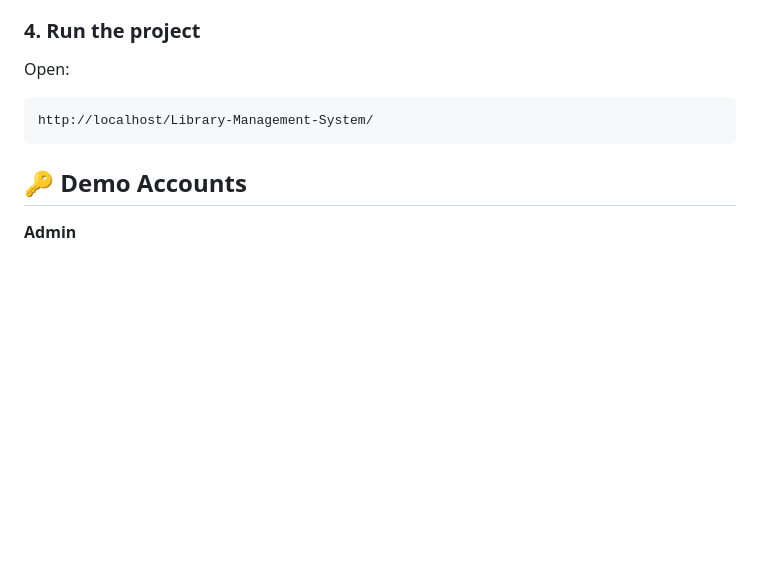
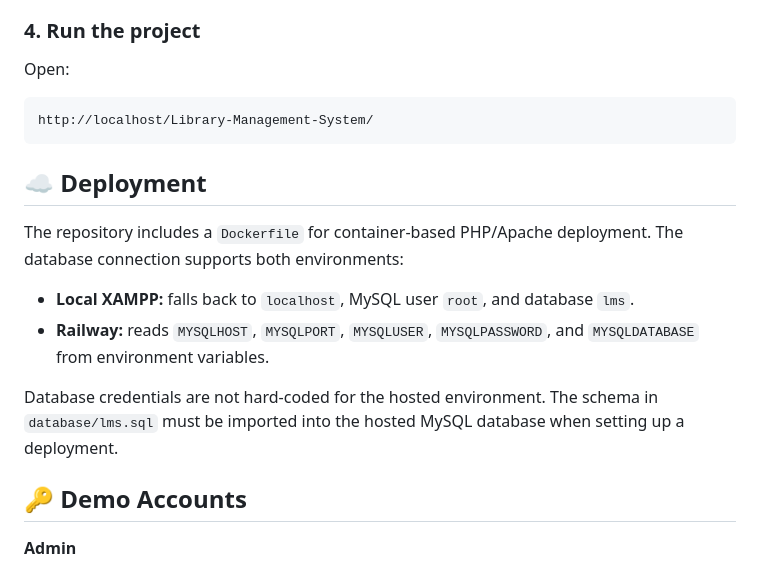
Before and after one commit to Mtaha-az/Library-Management-System, a Markdown page: README.md, the part around the change. Rendered like a GitHub page; blank space fills up the shorter version.

Commit message:
Document Railway deployment configuration

````diff
--- a/README.md
+++ b/README.md
@@ -182,6 +182,15 @@ Open:
 http://localhost/Library-Management-System/
 ```
 
+## ☁️ Deployment
+
+The repository includes a `Dockerfile` for container-based PHP/Apache deployment. The database connection supports both environments:
+
+- **Local XAMPP:** falls back to `localhost`, MySQL user `root`, and database `lms`.
+- **Railway:** reads `MYSQLHOST`, `MYSQLPORT`, `MYSQLUSER`, `MYSQLPASSWORD`, and `MYSQLDATABASE` from environment variables.
+
+Database credentials are not hard-coded for the hosted environment. The schema in `database/lms.sql` must be imported into the hosted MySQL database when setting up a deployment.
+
 ## 🔑 Demo Accounts
 
 **Admin**
````
